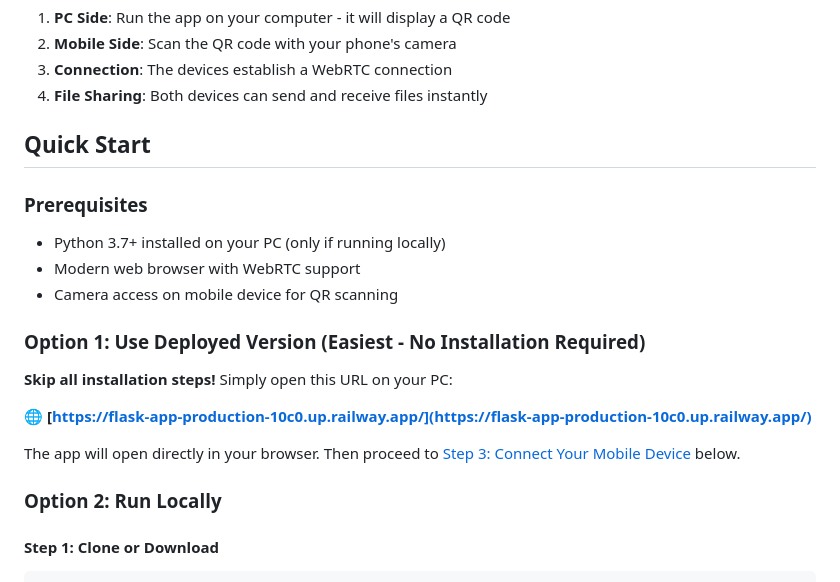
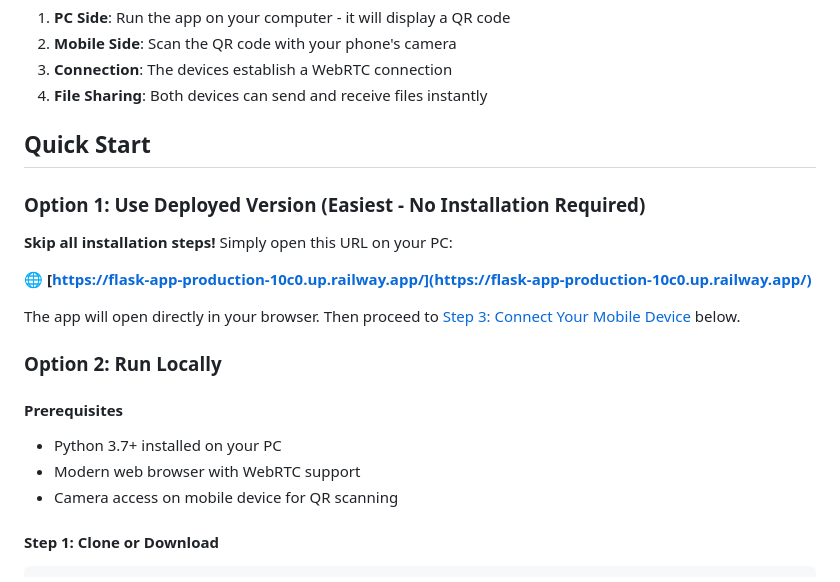
Before and after one commit to Nir757/QR_File_Share, a Markdown page: README.md, the part around the change. Rendered like a GitHub page.

Commit message:
Move Prerequisites section to Option 2 (Run Locally) for better organization

```diff
--- a/README.md
+++ b/README.md
@@ -22,12 +22,6 @@ A web-based file sharing application that allows you to share files between your
 
 ## Quick Start
 
-### Prerequisites
-
-- Python 3.7+ installed on your PC (only if running locally)
-- Modern web browser with WebRTC support
-- Camera access on mobile device for QR scanning
-
 ### Option 1: Use Deployed Version (Easiest - No Installation Required)
 
 **Skip all installation steps!** Simply open this URL on your PC:
@@ -37,6 +31,12 @@ A web-based file sharing application that allows you to share files between your
 The app will open directly in your browser. Then proceed to [Step 3: Connect Your Mobile Device](#step-3-connect-your-mobile-device) below.
 
 ### Option 2: Run Locally
+
+#### Prerequisites
+
+- Python 3.7+ installed on your PC
+- Modern web browser with WebRTC support
+- Camera access on mobile device for QR scanning
 
 #### Step 1: Clone or Download
 
```
